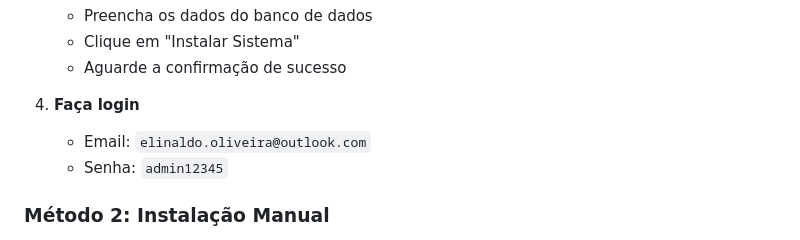
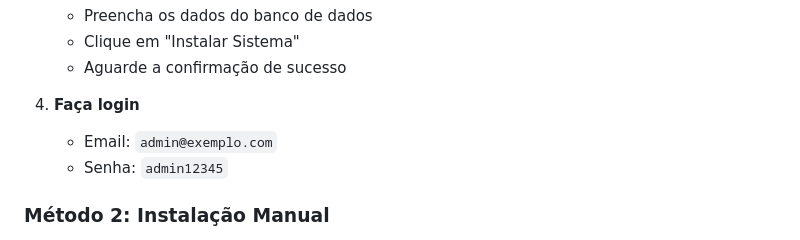
Before and after one commit to elinaldo-nasc/registroagil, a Markdown page: README.md, the part around the change. GitHub-like rendering.

```diff
--- a/README.md
+++ b/README.md
@@ -63,7 +63,7 @@ O Registro Ágil é um sistema web desenvolvido gerenciamento de usuários, com
    - Aguarde a confirmação de sucesso
 
 4. **Faça login**
-   - Email: `elinaldo.oliveira@outlook.com`
+   - Email: `admin@exemplo.com`
    - Senha: `admin12345`
 
 ### Método 2: Instalação Manual
```
